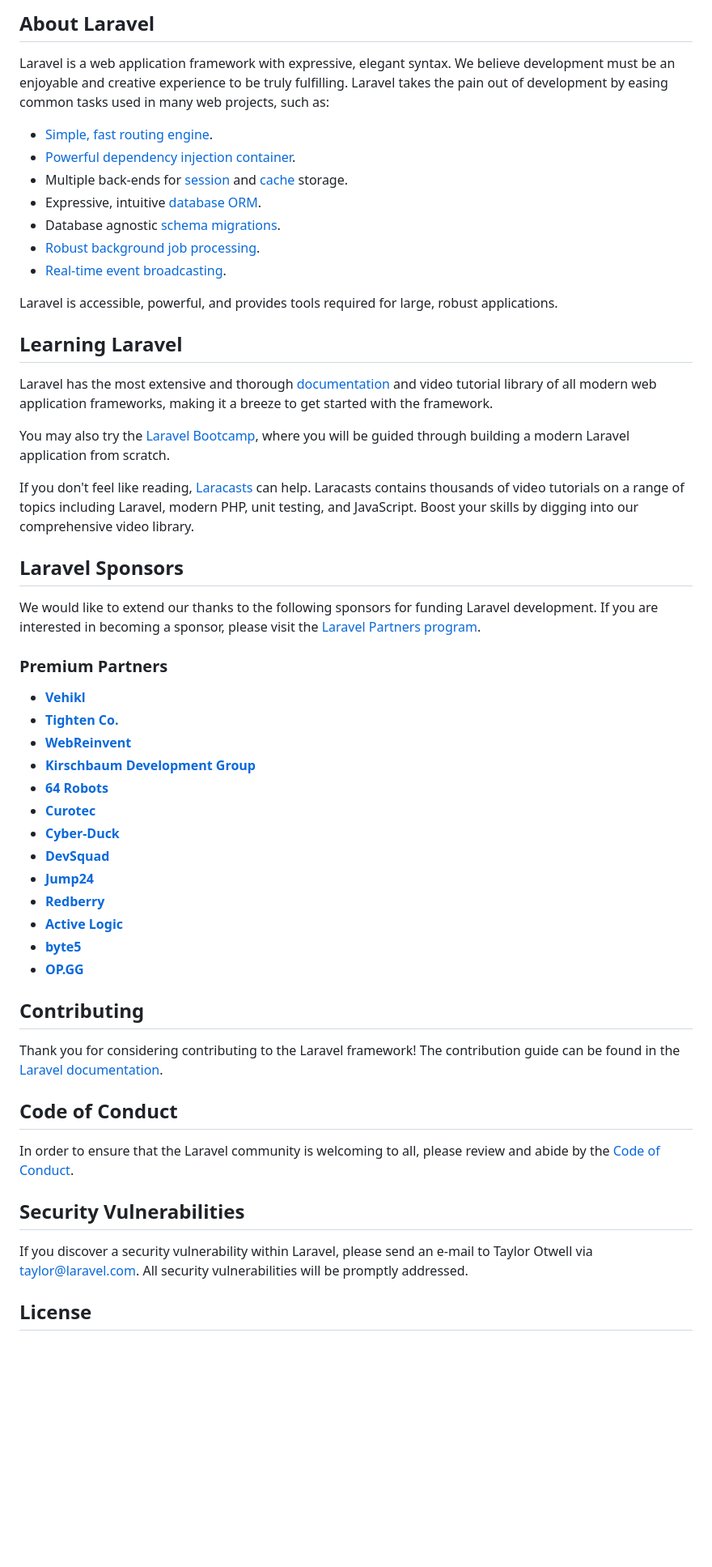
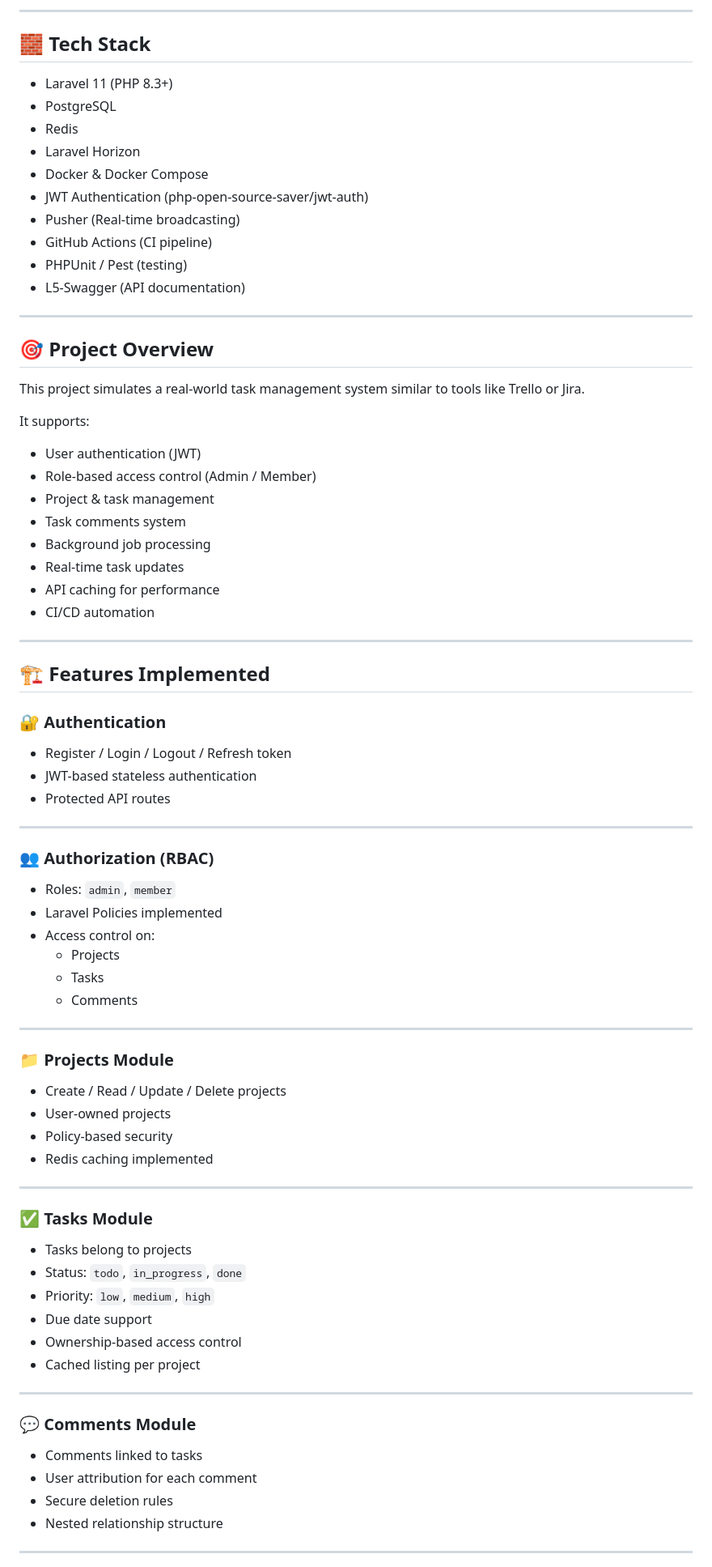
Before and after one commit to sanafiaz511/task-management-api, a Markdown page: README.md, the part around one of its changes. Shown at 81% size. Rendered like a GitHub page; blank space fills up the shorter version.

```diff
--- a/README.md
+++ b/README.md
@@ -9,57 +4,79 @@
 
-## About Laravel
+---
 
-Laravel is a web application framework with expressive, elegant syntax. We believe development must be an enjoyable and creative experience to be truly fulfilling. Laravel takes the pain out of development by easing common tasks used in many web projects, such as:
+## 🧱 Tech Stack
 
-- [Simple, fast routing engine](https://laravel.com/docs/routing).
-- [Powerful dependency injection container](https://laravel.com/docs/container).
-- Multiple back-ends for [session](https://laravel.com/docs/session) and [cache](https://laravel.com/docs/cache) storage.
-- Expressive, intuitive [database ORM](https://laravel.com/docs/eloquent).
-- Database agnostic [schema migrations](https://laravel.com/docs/migrations).
-- [Robust background job processing](https://laravel.com/docs/queues).
-- [Real-time event broadcasting](https://laravel.com/docs/broadcasting).
+- Laravel 11 (PHP 8.3+)
+- PostgreSQL
+- Redis
+- Laravel Horizon
+- Docker & Docker Compose
+- JWT Authentication (php-open-source-saver/jwt-auth)
+- Pusher (Real-time broadcasting)
+- GitHub Actions (CI pipeline)
+- PHPUnit / Pest (testing)
+- L5-Swagger (API documentation)
 
-Laravel is accessible, powerful, and provides tools required for large, robust applications.
+---
 
-## Learning Laravel
+## 🎯 Project Overview
 
-Laravel has the most extensive and thorough [documentation](https://laravel.com/docs) and video tutorial library of all modern web application frameworks, making it a breeze to get started with the framework.
+This project simulates a real-world task management system similar to tools like Trello or Jira.
 
-You may also try the [Laravel Bootcamp](https://bootcamp.laravel.com), where you will be guided through building a modern Laravel application from scratch.
+It supports:
+- User authentication (JWT)
+- Role-based access control (Admin / Member)
+- Project & task management
+- Task comments system
+- Background job processing
+- Real-time task updates
+- API caching for performance
+- CI/CD automation
 
-If you don't feel like reading, [Laracasts](https://laracasts.com) can help. Laracasts contains thousands of video tutorials on a range of topics including Laravel, modern PHP, unit testing, and JavaScript. Boost your skills by digging into our comprehensive video library.
+---
 
-## Laravel Sponsors
+## 🏗️ Features Implemented
 
-We would like to extend our thanks to the following sponsors for funding Laravel development. If you are interested in becoming a sponsor, please visit the [Laravel Partners program](https://partners.laravel.com).
+### 🔐 Authentication
+- Register / Login / Logout / Refresh token
+- JWT-based stateless authentication
+- Protected API routes
 
-### Premium Partners
+---
 
-- **[Vehikl](https://vehikl.com/)**
-- **[Tighten Co.](https://tighten.co)**
-- **[WebReinvent](https://webreinvent.com/)**
-- **[Kirschbaum Development Group](https://kirschbaumdevelopment.com)**
-- **[64 Robots](https://64robots.com)**
-- **[Curotec](https://www.curotec.com/services/technologies/laravel/)**
-- **[Cyber-Duck](https://cyber-duck.co.uk)**
-- **[DevSquad](https://devsquad.com/hire-laravel-developers)**
-- **[Jump24](https://jump24.co.uk)**
-- **[Redberry](https://redberry.international/laravel/)**
-- **[Active Logic](https://activelogic.com)**
-- **[byte5](https://byte5.de)**
-- **[OP.GG](https://op.gg)**
+### 👥 Authorization (RBAC)
+- Roles: `admin`, `member`
+- Laravel Policies implemented
+- Access control on:
+  - Projects
+  - Tasks
+  - Comments
 
-## Contributing
+---
 
-Thank you for considering contributing to the Laravel framework! The contribution guide can be found in the [Laravel documentation](https://laravel.com/docs/contributions).
+### 📁 Projects Module
+- Create / Read / Update / Delete projects
+- User-owned projects
+- Policy-based security
+- Redis caching implemented
 
-## Code of Conduct
+---
 
-In order to ensure that the Laravel community is welcoming to all, please review and abide by the [Code of Conduct](https://laravel.com/docs/contributions#code-of-conduct).
+### ✅ Tasks Module
+- Tasks belong to projects
+- Status: `todo`, `in_progress`, `done`
+- Priority: `low`, `medium`, `high`
+- Due date support
+- Ownership-based access control
+- Cached listing per project
 
-## Security Vulnerabilities
+---
 
-If you discover a security vulnerability within Laravel, please send an e-mail to Taylor Otwell via [taylor@laravel.com](mailto:taylor@laravel.com). All security vulnerabilities will be promptly addressed.
+### 💬 Comments Module
+- Comments linked to tasks
+- User attribution for each comment
+- Secure deletion rules
+- Nested relationship structure
 
-## License
+---
 
```
Also changed, not shown: other parts of README.md (+224 -8 lines).
